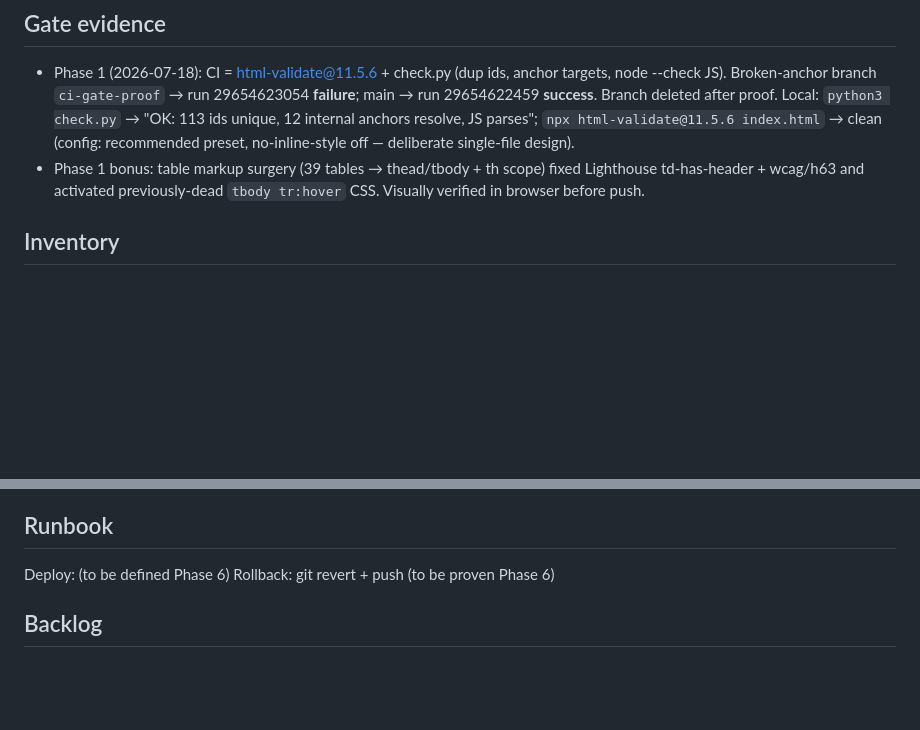
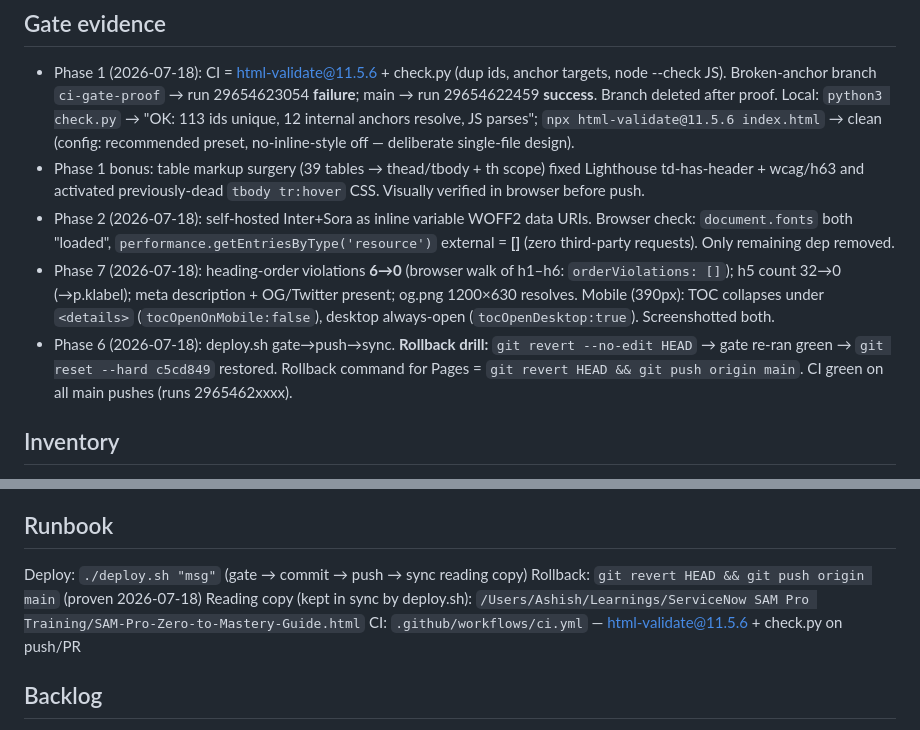
Before and after one commit to Ashishdeshmukh007/sam-pro-guide, a Markdown page: PRODUCTION.md, 2 parts joined by grey strips. Drawn GitHub-style; blank space fills up the shorter version.

Commit message:
phase-6/7: production.md gate evidence, runbook
Co-Authored-By: Claude Opus 4.8 (1M context) <noreply@anthropic.com>

```diff
--- a/PRODUCTION.md
+++ b/PRODUCTION.md
@@ -9,6 +9,9 @@ Next task: integrate research corrections; self-host fonts; meta/OG; heading ord
   Broken-anchor branch `ci-gate-proof` → run 29654623054 **failure**; main → run 29654622459 **success**. Branch deleted after proof.
   Local: `python3 check.py` → "OK: 113 ids unique, 12 internal anchors resolve, JS parses"; `npx html-validate@11.5.6 index.html` → clean (config: recommended preset, no-inline-style off — deliberate single-file design).
 - Phase 1 bonus: table markup surgery (39 tables → thead/tbody + th scope) fixed Lighthouse td-has-header + wcag/h63 and activated previously-dead `tbody tr:hover` CSS. Visually verified in browser before push.
+- Phase 2 (2026-07-18): self-hosted Inter+Sora as inline variable WOFF2 data URIs. Browser check: `document.fonts` both "loaded", `performance.getEntriesByType('resource')` external = **[]** (zero third-party requests). Only remaining dep removed.
+- Phase 7 (2026-07-18): heading-order violations **6→0** (browser walk of h1–h6: `orderViolations: []`); h5 count 32→0 (→p.klabel); meta description + OG/Twitter present; og.png 1200×630 resolves. Mobile (390px): TOC collapses under `<details>` (`tocOpenOnMobile:false`), desktop always-open (`tocOpenDesktop:true`). Screenshotted both.
+- Phase 6 (2026-07-18): deploy.sh gate→push→sync. **Rollback drill:** `git revert --no-edit HEAD` → gate re-ran green → `git reset --hard c5cd849` restored. Rollback command for Pages = `git revert HEAD && git push origin main`. CI green on all main pushes (runs 2965462xxxx).
 
 ## Inventory
 - **App:** single-file static HTML learning guide (`index.html`, 3,003 lines, 339KB raw / 105KB gzipped). Inline CSS + vanilla JS. No build step, no framework, no JS deps.
@@ -53,7 +56,10 @@ Next task: integrate research corrections; self-host fonts; meta/OG; heading ord
 - 2026-07-18 — Tier A-static: Phase 4 = git history (sufficient), Phase 5 = skipped (GitHub Pages status page; no runtime to observe). — agent per playbook tier matching
 
 ## Runbook
-Deploy: (to be defined Phase 6)   Rollback: git revert + push (to be proven Phase 6)
+Deploy: `./deploy.sh "msg"` (gate → commit → push → sync reading copy)
+Rollback: `git revert HEAD && git push origin main` (proven 2026-07-18)
+Reading copy (kept in sync by deploy.sh): `/Users/Ashish/Learnings/ServiceNow SAM Pro Training/SAM-Pro-Zero-to-Mastery-Guide.html`
+CI: `.github/workflows/ci.yml` — html-validate@11.5.6 + check.py on push/PR
 
 ## Backlog
 - README.md for the repo (has none).
```
